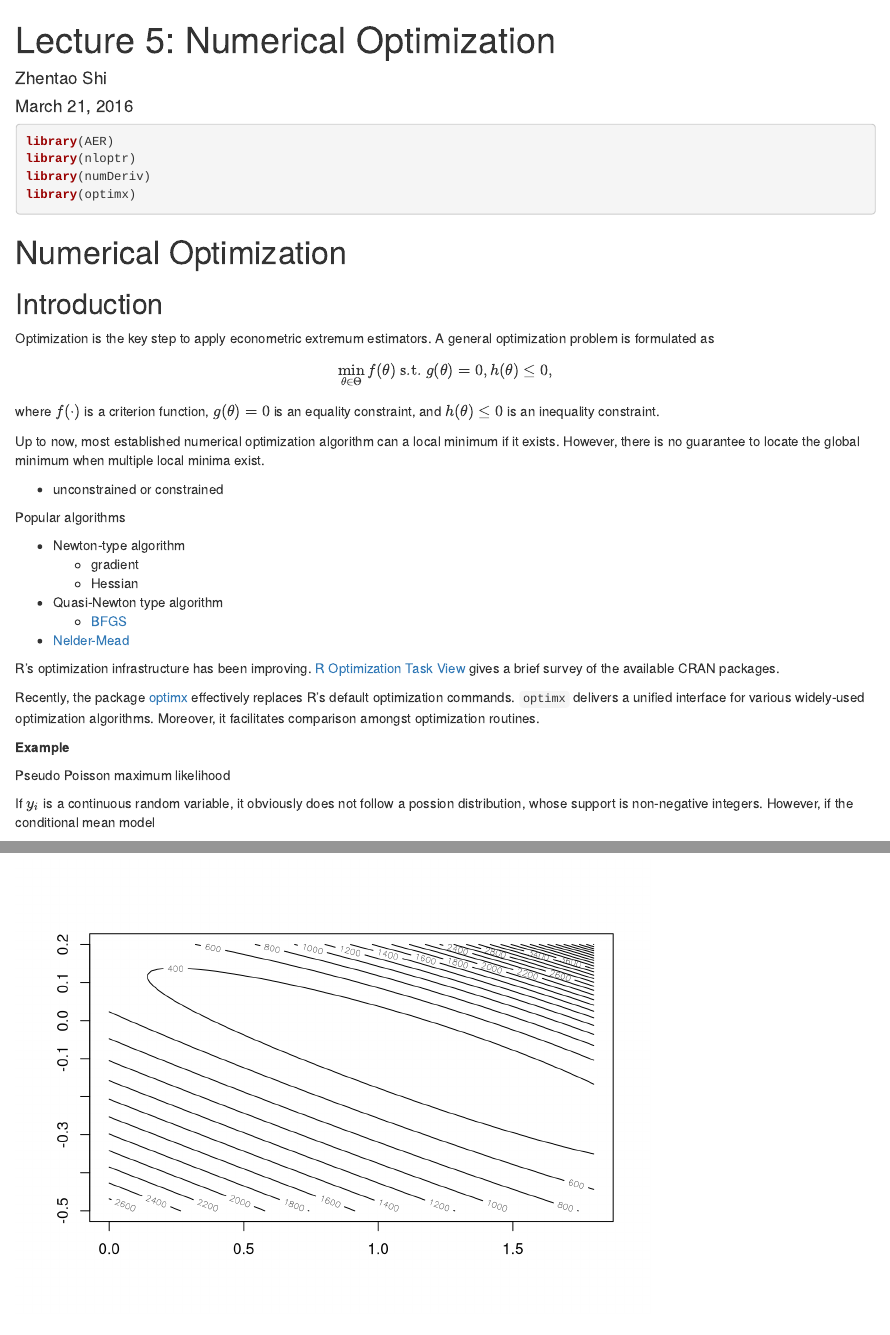
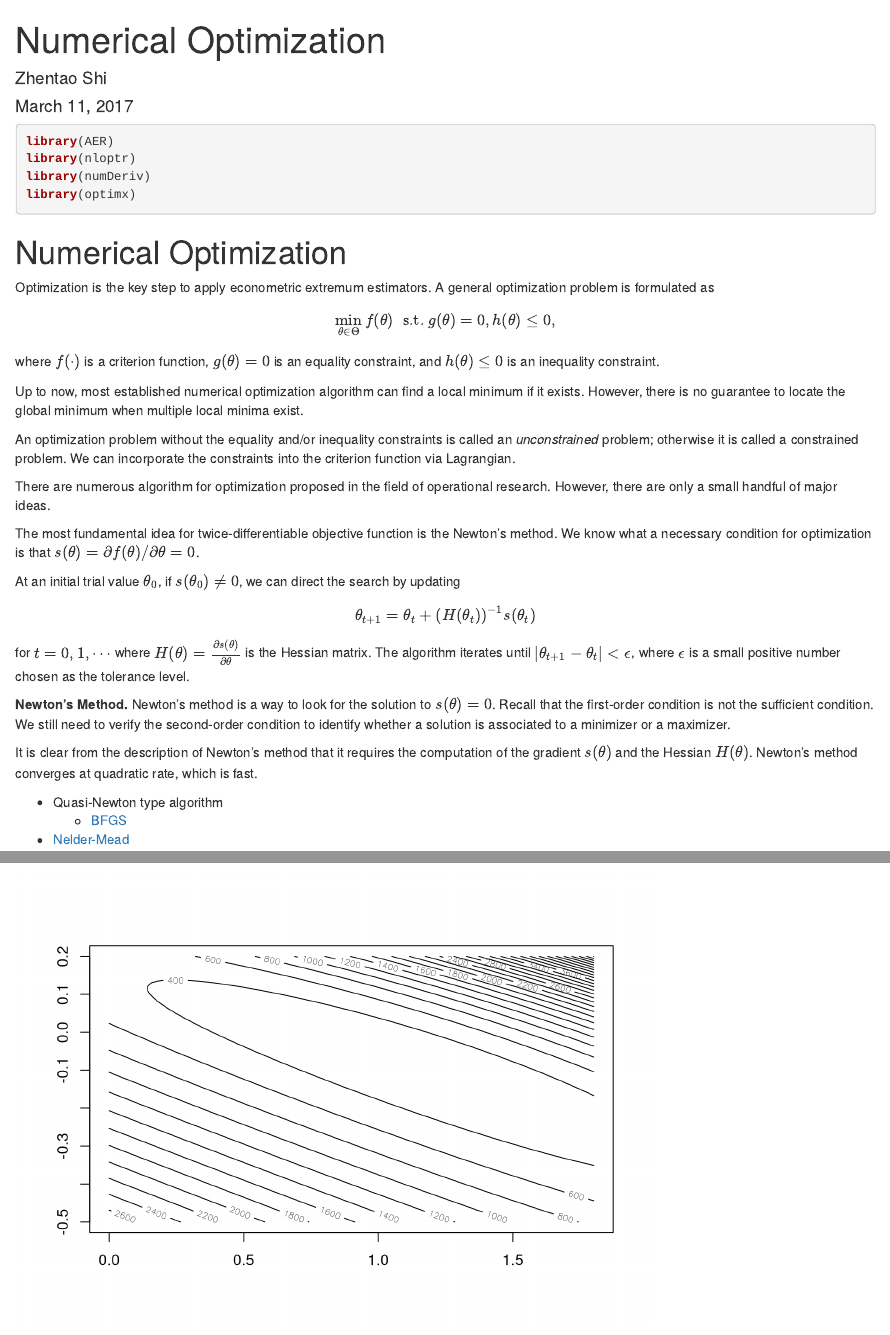
Before and after one commit to zhentaoshi/econ5170, an R Markdown document (book_version/06-optimization.Rmd): the page in a window 1100 px wide, from its top, and a second part further down, joined at a grey line. Rendered offline with R 4.5, knitr and Pandoc, with nearby package versions.

Commit message:
elaborating lecture optimization

````diff
--- a/book_version/06-optimization.Rmd
+++ b/book_version/06-optimization.Rmd
@@ -1,8 +1,8 @@
 ---
 output: html_document
-title: "Lecture 5: Numerical Optimization"
+title: "Numerical Optimization"
 author: Zhentao Shi
-date: March 21, 2016
+date: March 11, 2017
 ---
 
 ```{r,message=FALSE,warning=FALSE}
@@ -14,22 +14,45 @@ library(optimx)
 
 # Numerical Optimization
 
-## Introduction
+Optimization is the key step to apply econometric extremum estimators.
+A general optimization problem is formulated as
+$$\min_{\theta \in \Theta } f(\theta) \,\, \mbox{ s.t. }  g(\theta) = 0, h(\theta) \leq 0,$$
+where $f(\cdot)$ is a criterion function, $g(\theta) = 0$ is an equality constraint,
+and $h(\theta)\leq 0$ is an inequality constraint.
 
-Optimization is the key step to apply econometric extremum estimators. A general optimization problem is formulated as
-$$\min_{\theta \in \Theta } f(\theta) \mbox{     s.t. }  g(\theta) = 0, h(\theta) \leq 0,$$
-where $f(\cdot)$ is a criterion function, $g(\theta) = 0$ is an equality constraint, and $h(\theta)\leq 0$ is an inequality constraint.
+Up to now, most established numerical optimization algorithm can find a local minimum if it exists.
+However, there is no guarantee to locate the global minimum when multiple local minima exist.
 
-Up to now, most established numerical optimization algorithm can a local minimum if it exists. However, there is no guarantee to locate the global minimum when multiple local minima exist.
+An optimization problem without the equality and/or inequality constraints is called
+an *unconstrained* problem; otherwise it is called a constrained problem.
+We can incorporate the constraints into the criterion function via Lagrangian.
 
+There are numerous algorithm for optimization proposed in the field of operational research.
+However, there are only a small handful of major ideas.
 
-* unconstrained or constrained
+The most fundamental idea for twice-differentiable objective function is the Newton's method.
+We know what a necessary condition for optimization is that
+$s(\theta) = \partial f(\theta) / \partial \theta = 0$.
 
-Popular algorithms
+At an initial trial value $\theta_0$, if $s(\theta_0) \neq 0$, we can direct the search by updating
+$$
+\theta_{t+1} = \theta_{t} +  \left( H(\theta_t)  \right)^{-1}  s(\theta_t)
+$$
+for $t=0,1,\cdots$ where
+$H(\theta) = \frac{ \partial s(\theta )}{ \partial \theta}$
+is the Hessian matrix.
+The algorithm iterates
+until $|\theta_{t+1} -\theta_{t}| < \epsilon$, where $\epsilon$ is a small positive number chosen as the tolerance level.
 
-* Newton-type algorithm
-    - gradient
-    - Hessian
+**Newton's Method.** Newton's method is a way to look for the solution to
+$s(\theta) = 0$. Recall that the first-order condition is not the sufficient
+condition. We still need to verify the second-order condition to identify
+whether a solution is associated to a minimizer or a maximizer.
+
+It is clear from the description of Newton's method that it requires the
+computation of the gradient $s(\theta)$ and the Hessian $H(\theta)$.
+Newton's method converges at quadratic rate, which is fast.
+
 * Quasi-Newton type algorithm
     - [BFGS](http://en.wikipedia.org/wiki/Broyden%E2%80%93Fletcher%E2%80%93Goldfarb%E2%80%93Shanno_algorithm)
 * [Nelder-Mead](http://en.wikipedia.org/wiki/Nelder%E2%80%93Mead_method)
````
Also changed, not shown: book_version/03-ggplot.Rmd (+1 -1 lines), Lecture_4_integration/Li 2010 indirect inference.pdf (deleted).
